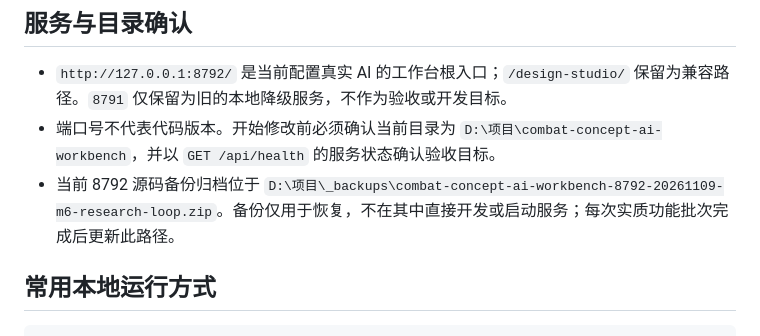
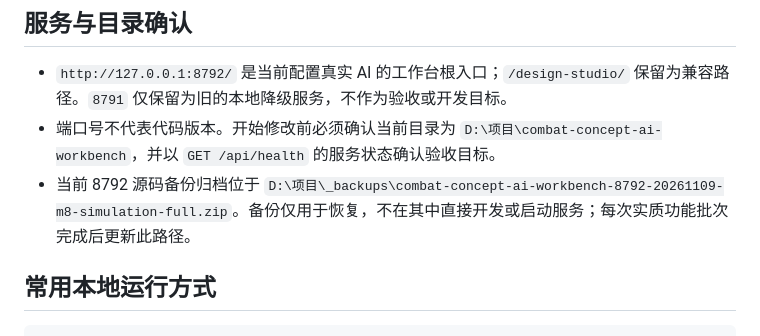
Before and after one commit to zhao-yan-zhao/combat-concept-ai-workbench, a Markdown page: AGENTS.md, the part around the change. Drawn GitHub-style.

Commit message:
docs: 更新 AGENTS.md 备份归档路径至 M8 全量成果包

```diff
--- a/AGENTS.md
+++ b/AGENTS.md
@@ -77,7 +77,7 @@ D:\项目\combat-concept-ai-workbench
 
 - `http://127.0.0.1:8792/` 是当前配置真实 AI 的工作台根入口；`/design-studio/` 保留为兼容路径。`8791` 仅保留为旧的本地降级服务，不作为验收或开发目标。
 - 端口号不代表代码版本。开始修改前必须确认当前目录为 `D:\项目\combat-concept-ai-workbench`，并以 `GET /api/health` 的服务状态确认验收目标。
-- 当前 8792 源码备份归档位于 `D:\项目\_backups\combat-concept-ai-workbench-8792-20261109-m6-research-loop.zip`。备份仅用于恢复，不在其中直接开发或启动服务；每次实质功能批次完成后更新此路径。
+- 当前 8792 源码备份归档位于 `D:\项目\_backups\combat-concept-ai-workbench-8792-20261109-m8-simulation-full.zip`。备份仅用于恢复，不在其中直接开发或启动服务；每次实质功能批次完成后更新此路径。
 
 ## 常用本地运行方式
 
```
